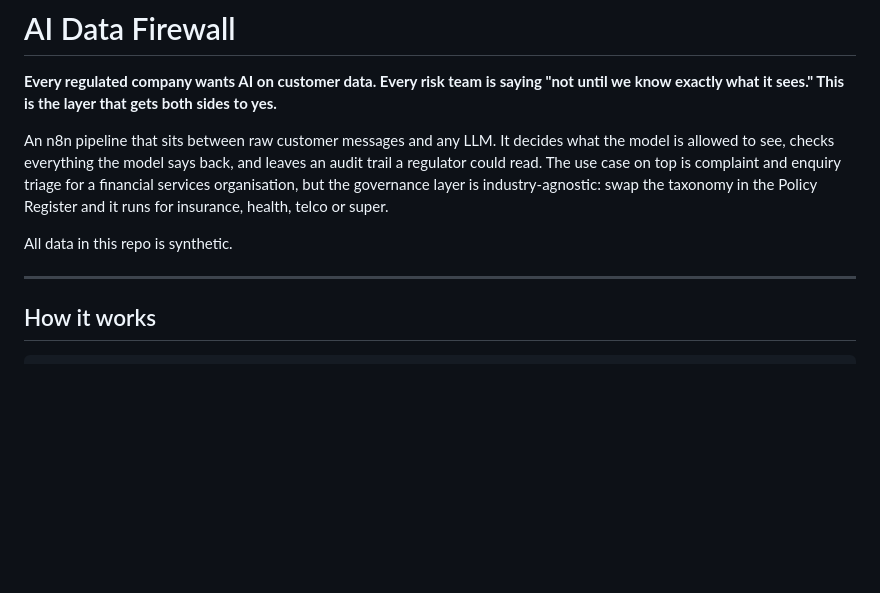
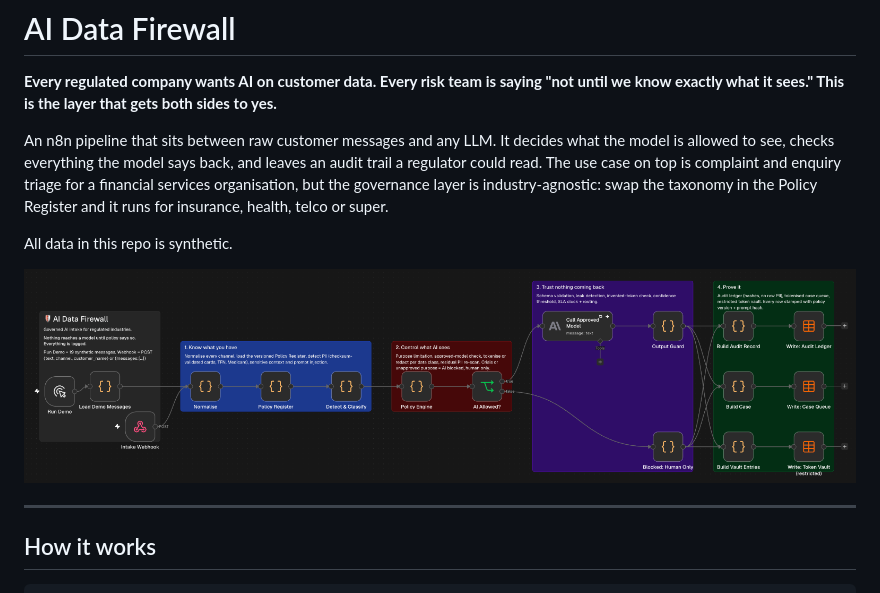
Before and after one commit to TechWizard1001/ai-data-firewall, a Markdown page: README.md, the part around the change. GitHub-like rendering; pictures changed too: docs/n8n-canvas.png (added); blank space fills up the shorter version.

Commit message:
Add n8n canvas screenshot to README
Co-Authored-By: Claude Opus 5.5 <noreply@anthropic.com>
Claude-Session: https://claude.ai/code/session_018J87tL24AixEdbhGWC8824

```diff
--- a/README.md
+++ b/README.md
@@ -5,6 +5,9 @@
 An n8n pipeline that sits between raw customer messages and any LLM. It decides what the model is allowed to see, checks everything the model says back, and leaves an audit trail a regulator could read. The use case on top is complaint and enquiry triage for a financial services organisation, but the governance layer is industry-agnostic: swap the taxonomy in the Policy Register and it runs for insurance, health, telco or super.
 
 All data in this repo is synthetic.
+
+
+![The AI Data Firewall workflow in n8n](docs/n8n-canvas.png)
 
 ---
 
```
